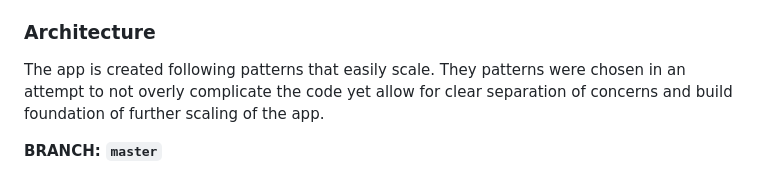
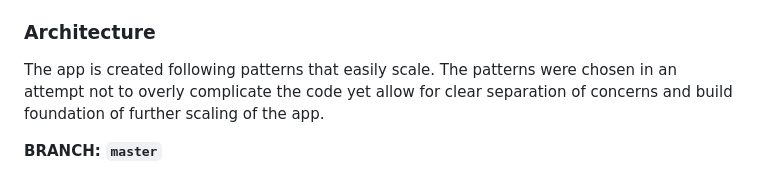
Before and after one commit to LeszekR/color-juggler, a Markdown page: README.md, the part around the change. GitHub-like rendering.

Commit message:
chore: update readme

```diff
--- a/README.md
+++ b/README.md
@@ -71,8 +71,8 @@ Where applicable - the below comments differentiate between the two branches.
 
 ### Architecture
 
-The app is created following patterns that easily scale. They patterns were chosen in an attempt to
-not overly complicate the code yet allow for clear separation of concerns and build foundation of
+The app is created following patterns that easily scale. The patterns were chosen in an attempt not
+to overly complicate the code yet allow for clear separation of concerns and build foundation of
 further scaling of the app.
 
 **BRANCH: `master`**
```
